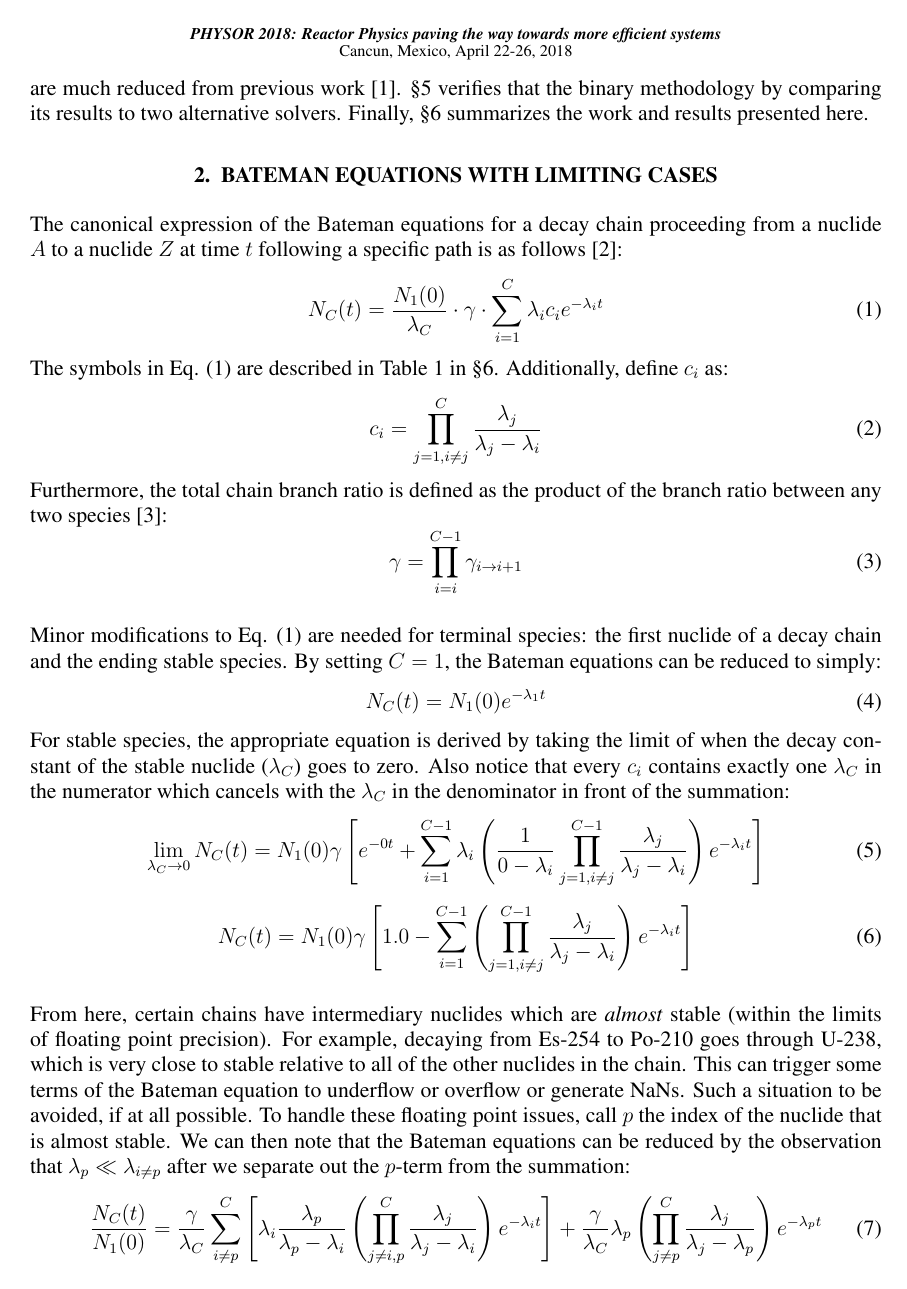
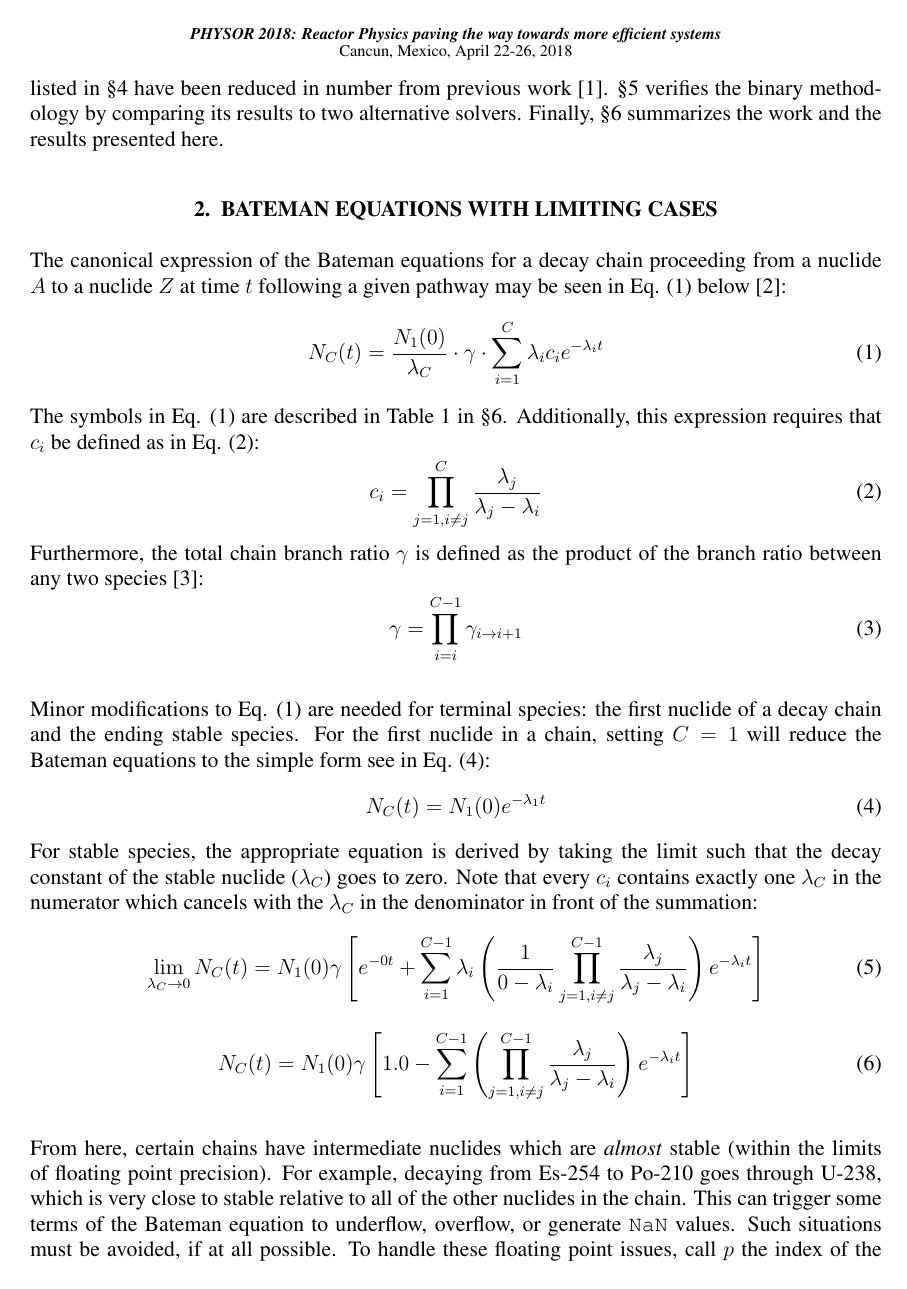
Before and after one commit to ergs/physor2018-bateman, a LaTeX document (physor2018-scopatz.tex): page 2 of 11. Compiled offline with pdfLaTeX.

Commit message:
some fixes

```diff
--- a/physor2018-scopatz.tex
+++ b/physor2018-scopatz.tex
@@ -99,26 +99,27 @@ traditional method. \S\ref{sec-impl-spec-approx} the presents the implantation
 specific approximations that are made with the equations found in
 \S\ref{sec-binary}. The assumptions listed in \S\ref{sec-impl-spec-approx}
-are much reduced from previous work \cite{scopatz2015decay}.
-\S\ref{sec-verify} verifies that the binary methodology by comparing its
+have been reduced in number from previous work \cite{scopatz2015decay}.
+\S\ref{sec-verify} verifies the binary methodology by comparing its
 results to two alternative solvers. Finally, \S\ref{sec-conc} summarizes
-the work and results presented here.
+the work and the results presented here.
 
 \section{BATEMAN EQUATIONS WITH LIMITING CASES}
 \label{sec-normal-method}
 The canonical expression of the Bateman equations for a decay chain
 proceeding from a nuclide $A$ to a nuclide $Z$ at time
-$t$ following a specific path is as follows \cite{CETNAR2006640}:
+$t$ following a given pathway may be seen in Eq. (\ref{canon-bateman}) below \cite{CETNAR2006640}:
 \begin{equation}
 \label{canon-bateman}
 N_C(t) = \frac{N_1(0)}{\lambda_C} \cdot \gamma \cdot \sum_{i=1}^C \lambda_i c_{i} e^{-\lambda_i t}
 \end{equation}
 The symbols in Eq. (\ref{canon-bateman}) are described in
-Table \ref{nomenclature} in \S\ref{sec-nomen}. Additionally, define $c_{i}$ as:
+Table \ref{nomenclature} in \S\ref{sec-nomen}. Additionally, this expression requires that
+$c_{i}$ be defined as in Eq. (\ref{c_i-def}):
 \begin{equation}
 \label{c_i-def}
 c_i = \prod_{j=1,i\ne j}^C \frac{\lambda_j}{\lambda_j - \lambda_i}
 \end{equation}
-Furthermore, the total chain branch ratio is defined as the product of the
+Furthermore, the total chain branch ratio $\gamma$ is defined as the product of the
 branch ratio between any two species \cite{harr2007precise}:
 \begin{equation}
 \label{gamma-total}
@@ -126,15 +127,15 @@ branch ratio between any two species \cite{harr2007precise}:
 \end{equation}
 
 Minor modifications to Eq. (\ref{canon-bateman}) are needed for terminal species:
-the first nuclide of a decay chain and the ending stable species. By setting $C=1$, the Bateman
-equations can be reduced to simply:
+the first nuclide of a decay chain and the ending stable species. For the first nuclide in a chain,
+setting $C=1$ will reduce the Bateman equations to the simple form see in Eq. (\ref{n-single}):
 \begin{equation}
 \label{n-single}
 N_C(t) = N_1(0) e^{-\lambda_1 t}
 \end{equation}
 For stable species, the appropriate equation is derived by taking the limit
-of when the decay constant of the stable nuclide ($\lambda_C$) goes to
-zero. Also notice that every $c_i$ contains exactly one $\lambda_C$
+such that the decay constant of the stable nuclide ($\lambda_C$) goes to
+zero. Note that every $c_i$ contains exactly one $\lambda_C$
 in the numerator which cancels with the $\lambda_C$ in the denominator
 in front of the summation:
 \begin{equation}
@@ -146,14 +147,14 @@ in front of the summation:
 N_C(t) = N_1(0)  \gamma \left[1.0 - \sum_{i=1}^{C-1} \left(\prod_{j=1,i\ne j}^{C-1} \frac{\lambda_j}{\lambda_j - \lambda_i} \right) e^{-\lambda_i t} \right]
 \end{equation}
 
-From here, certain chains have intermediary nuclides which are \emph{almost} stable
+From here, certain chains have intermediate nuclides which are \emph{almost} stable
 (within the limits of floating point precision). For example, decaying
 from Es-254 to Po-210 goes through U-238, which is very close to stable relative to all of the
 other nuclides in the chain. This can trigger some terms of the Bateman equation to
-underflow or overflow or generate NaNs. Such a situation to be avoided,
+underflow, overflow, or generate \texttt{NaN} values. Such situations must be avoided,
 if at all possible. To handle these floating point issues, call $p$ the index of the nuclide
-that is almost stable. We can then note that the Bateman equations can be reduced by the
-observation that $\lambda_p \ll \lambda_{i\ne p}$ after we separate out the $p$-term
+that is almost stable. The Bateman equations can be reduced by the
+observation that $\lambda_p \ll \lambda_{i\ne p}$ after the $p$-term is separated out
 from the summation:
 \begin{equation}
 \label{almost-stable-0}
```
Also changed, not shown: Makefile, physor2018-scopatz.tex (28 more changed lines).
